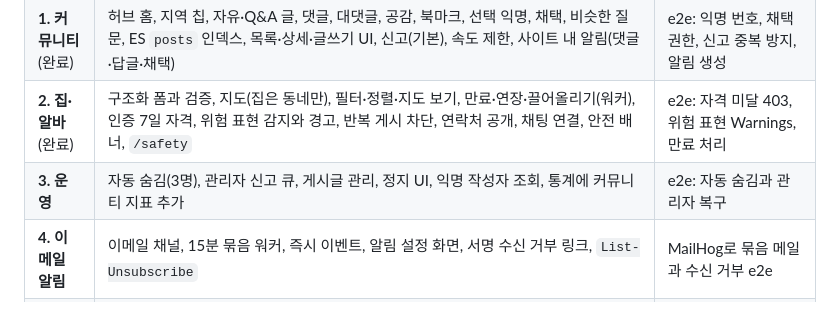
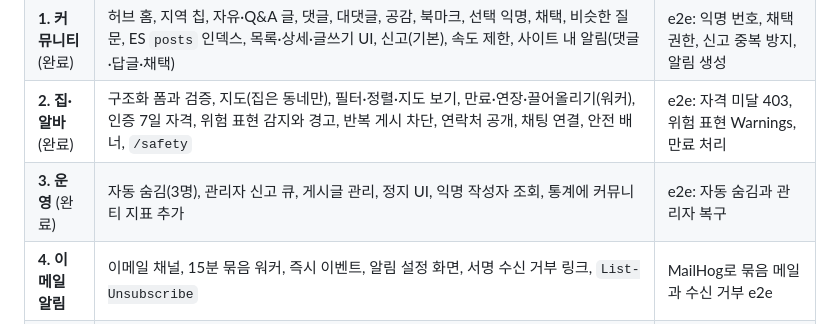
Before and after one commit to PfClaKr/sub_project, a Markdown page: docs/community-plan.md, the part around the change. Rendered like a GitHub page.

Commit message:
docs: mark community phase 3 done

```diff
--- a/docs/community-plan.md
+++ b/docs/community-plan.md
@@ -282,7 +282,7 @@ type Mutation {
 | **0. 기반** (완료) | `buildSchema` input 타입 지원, `package/mailer` 분리, `package/notify`(사이트 내 저장, 알림 GraphQL), 새 테이블과 IAM, `package/account` 정지(모든 쓰기 차단, 관리자 API), 채팅 `SubjectType` 일반화(호환), 섹션 탭·모바일 하단 탭·알림 종·알림 페이지 | 기존 e2e 통과, 정지·알림·채팅 대상 e2e |
 | **1. 커뮤니티** (완료) | 허브 홈, 지역 칩, 자유·Q&A 글, 댓글, 대댓글, 공감, 북마크, 선택 익명, 채택, 비슷한 질문, ES `posts` 인덱스, 목록·상세·글쓰기 UI, 신고(기본), 속도 제한, 사이트 내 알림(댓글·답글·채택) | e2e: 익명 번호, 채택 권한, 신고 중복 방지, 알림 생성 |
 | **2. 집·알바** (완료) | 구조화 폼과 검증, 지도(집은 동네만), 필터·정렬·지도 보기, 만료·연장·끌어올리기(워커), 인증 7일 자격, 위험 표현 감지와 경고, 반복 게시 차단, 연락처 공개, 채팅 연결, 안전 배너, `/safety` | e2e: 자격 미달 403, 위험 표현 Warnings, 만료 처리 |
-| **3. 운영** | 자동 숨김(3명), 관리자 신고 큐, 게시글 관리, 정지 UI, 익명 작성자 조회, 통계에 커뮤니티 지표 추가 | e2e: 자동 숨김과 관리자 복구 |
+| **3. 운영** (완료) | 자동 숨김(3명), 관리자 신고 큐, 게시글 관리, 정지 UI, 익명 작성자 조회, 통계에 커뮤니티 지표 추가 | e2e: 자동 숨김과 관리자 복구 |
 | **4. 이메일 알림** | 이메일 채널, 15분 묶음 워커, 즉시 이벤트, 알림 설정 화면, 서명 수신 거부 링크, `List-Unsubscribe` | MailHog로 묶음 메일과 수신 거부 e2e |
 | **5. 웹 푸시** | VAPID, 구독 저장, sw.js push, 채널 등록 | 설치한 PWA에서 수신 확인 |
 
```
